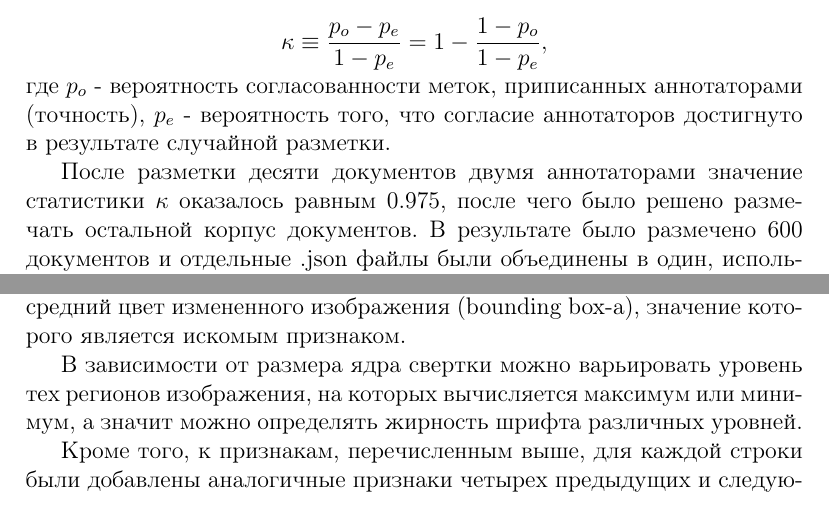
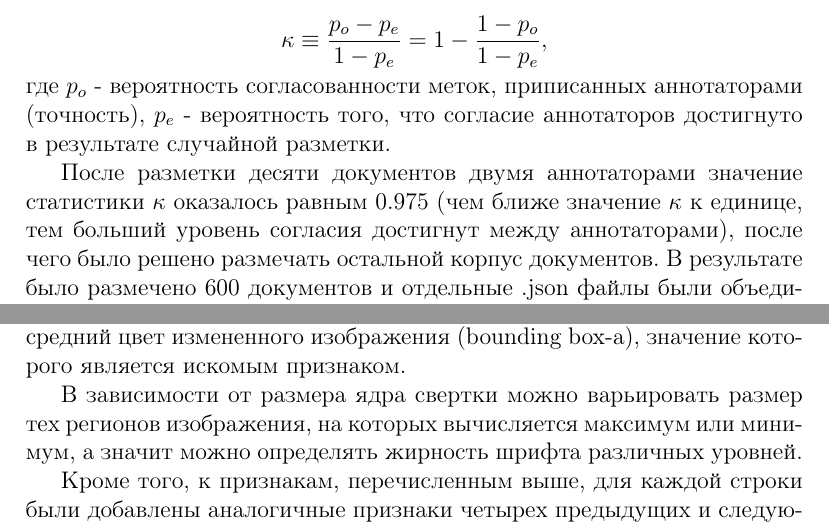
Before and after one commit to NastyBoget/document_structure_extraction, a LaTeX document (latex/курсовая.tex): two parts of pages 9 and 11 of 28, joined at a grey line, cut so that both start at the same text. Compiled offline with pdfLaTeX.

Commit message:
also small fixes in course work

```diff
--- a/latex/курсовая.tex
+++ b/latex/курсовая.tex
@@ -169,7 +170,7 @@
 $$ \kappa \equiv {\frac {p_o-p_e}{1-p_e}}=1-{\frac {1-p_o}{1-p_e}},$$
 где $p_o$ - вероятность согласованности меток, приписанных аннотаторами (точность), $p_e$ - вероятность того, что согласие аннотаторов достигнуто в результате случайной разметки.
 
-После разметки десяти документов двумя аннотаторами значение статистики $\kappa$ оказалось равным 0.975, после чего было решено размечать остальной корпус документов. В результате было размечено 600 документов и отдельные .json файлы были объединены в один, использующийся для обучения классификатора.
+После разметки десяти документов двумя аннотаторами значение статистики $\kappa$ оказалось равным 0.975 (чем ближе значение $\kappa$ к единице, тем больший уровень согласия достигнут между аннотаторами), после чего было решено размечать остальной корпус документов. В результате было размечено 600 документов и отдельные .json файлы были объединены в один, использующийся для обучения классификатора.
 
 \subsection{Выделение признаков}
 
@@ -242,7 +243,7 @@ $$ \kappa \equiv {\frac {p_o-p_e}{1-p_e}}=1-{\frac {1-p_o}{1-p_e}},$$
 
 При работе с текстом в качестве исходного изображения используется bounding box конкретной строки. При применении к изображению операции dilate увеличивается размер светлых областей, поэтому шрифт становится менее жирным (а может и вовсе пропасть). При применении операции erode наоборот увеличивается размер тёмных областей (в нашем случае шрифт становится более жирным). Таким образом, применяя последовательно сначала операцию dilate, а затем erode, можно добиться исчезновения текста, написанного нежирным шрифтом, более жирный шрифт останется практически без изменений. Далее можно вычислить средний цвет измененного изображения (bounding box-а), значение которого является искомым признаком.
 
-В зависимости от размера ядра свертки можно варьировать уровень тех регионов изображения, на которых вычисляется максимум или минимум, а значит можно определять жирность шрифта различных уровней.
+В зависимости от размера ядра свертки можно варьировать размер тех регионов изображения, на которых вычисляется максимум или минимум, а значит можно определять жирность шрифта различных уровней.
 
 Кроме того, к признакам, перечисленным выше, для каждой строки были добавлены аналогичные признаки четырех предыдущих и следующих строк. Это полезно для анализа продолжения блока строк конкретного типа.
 
```
Also changed, not shown: latex/курсовая.pdf, latex/курсовая.tex (1 more changed lines).
